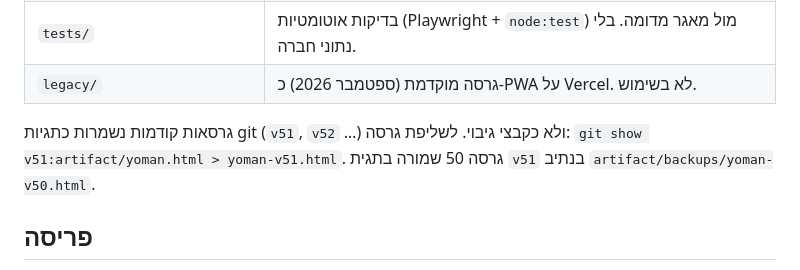
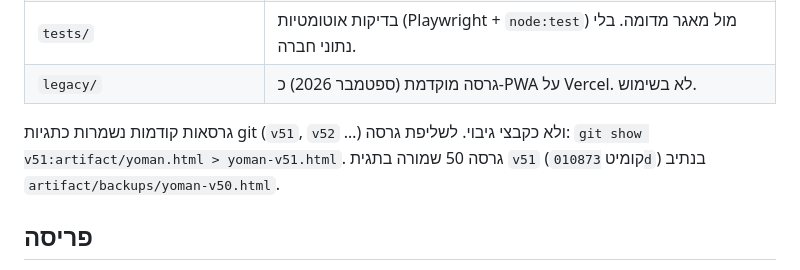
Before and after one commit to yishai108-bit/yoman-atar, a Markdown page: README.md, the part around the change. GitHub-like rendering.

Commit message:
README: מספר הקומיט של v51
Co-Authored-By: Claude Opus 5.5 <noreply@anthropic.com>
Claude-Session: https://claude.ai/code/session_01JhJDepkk1QjiQNLsCY3iH2

```diff
--- a/README.md
+++ b/README.md
@@ -17,7 +17,7 @@
 | `legacy/` | גרסה מוקדמת (ספטמבר 2026) כ-PWA על Vercel. לא בשימוש. |
 
 גרסאות קודמות נשמרות כתגיות git (`v51`, `v52` …) ולא כקבצי גיבוי. לשליפת גרסה: `git show v51:artifact/yoman.html > yoman-v51.html`.
-גרסה 50 שמורה בתגית `v51` בנתיב `artifact/backups/yoman-v50.html`.
+גרסה 50 שמורה בתגית `v51` (קומיט `010873d`) בנתיב `artifact/backups/yoman-v50.html`.
 
 ## פריסה
 
```
